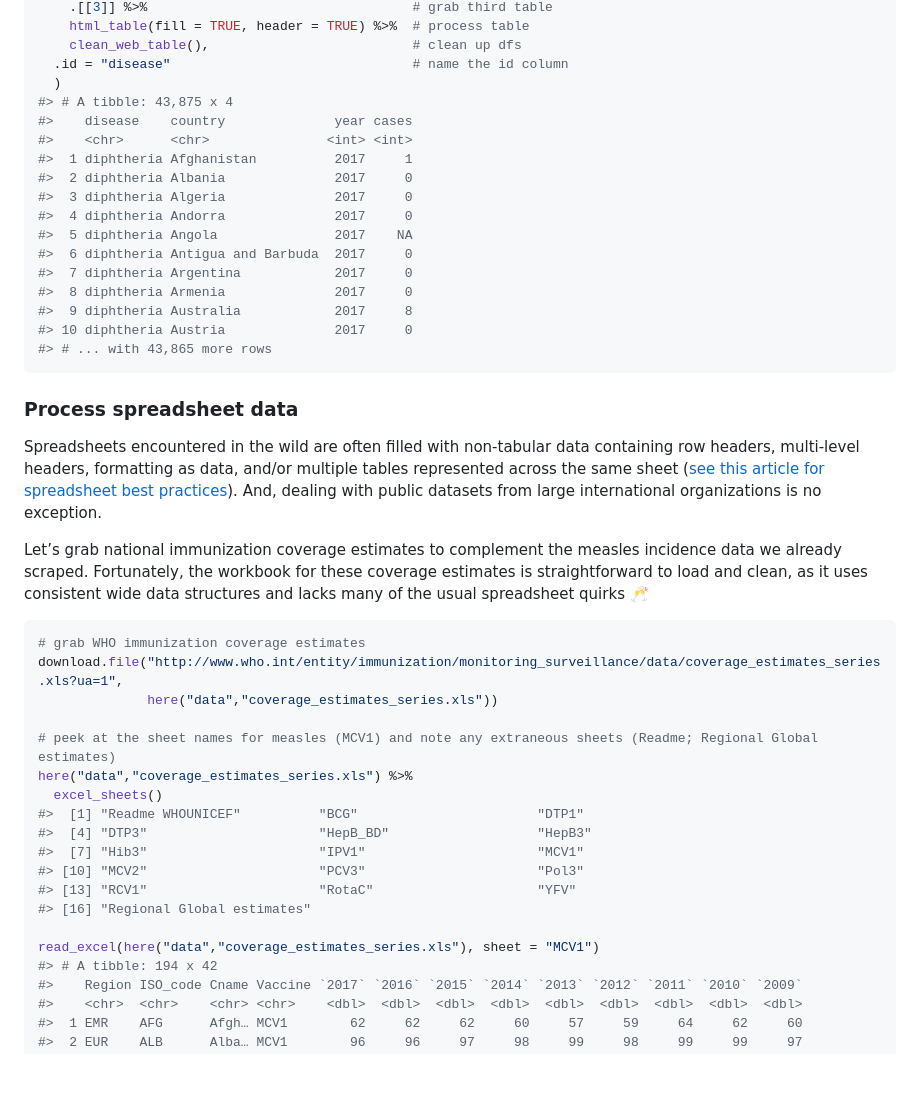
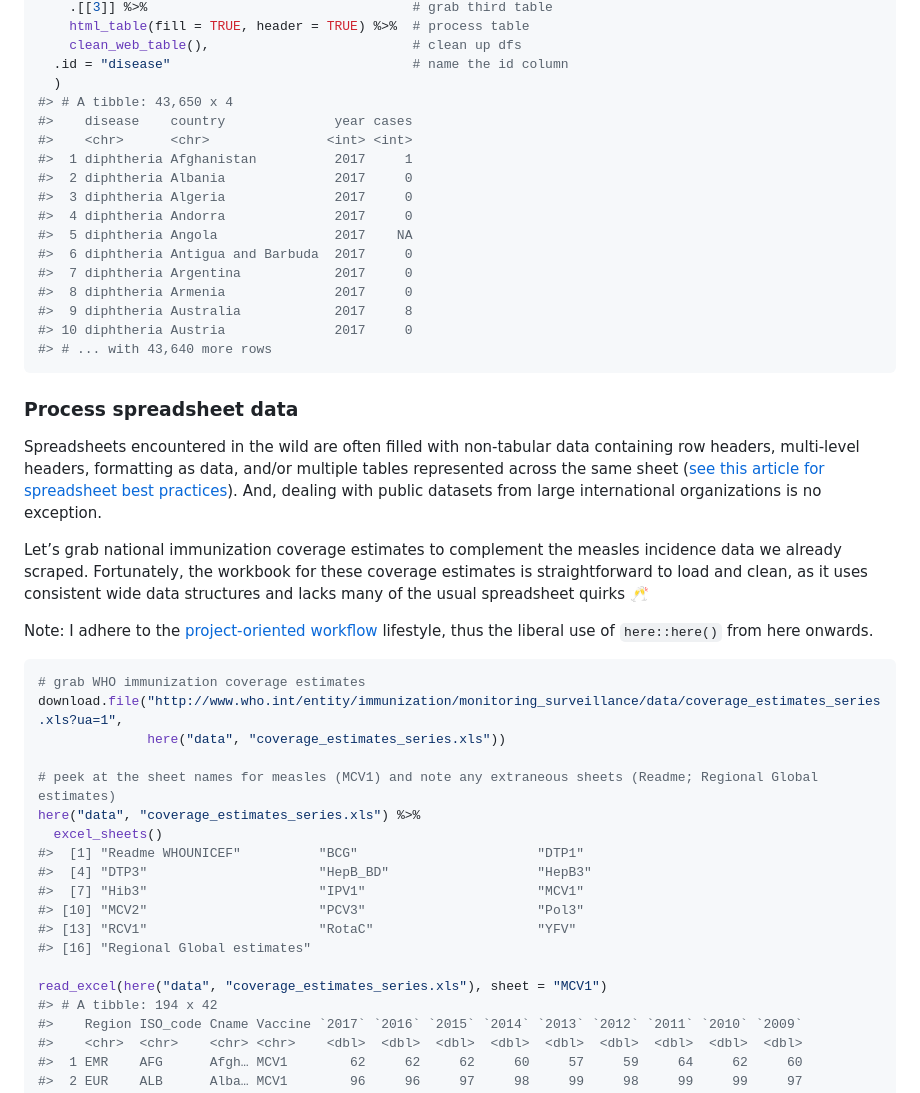
Before and after one commit to murphy-xq/who-web-scrape, a Markdown page: who-web-scrape.md, the part around the change printed below. GitHub-like rendering; blank space fills up the shorter version.

````diff
--- a/who-web-scrape.md
+++ b/who-web-scrape.md
@@ -112,7 +114,7 @@ diseases %>%
     clean_web_table(),                          # clean up dfs
   .id = "disease"                               # name the id column
   )
-#> # A tibble: 43,875 x 4
+#> # A tibble: 43,650 x 4
 #>    disease    country              year cases
 #>    <chr>      <chr>               <int> <int>
 #>  1 diphtheria Afghanistan          2017     1
@@ -125,7 +127,7 @@ diseases %>%
 #>  8 diphtheria Armenia              2017     0
 #>  9 diphtheria Australia            2017     8
 #> 10 diphtheria Austria              2017     0
-#> # ... with 43,865 more rows
+#> # ... with 43,640 more rows
 ```
 
 ### Process spreadsheet data
@@ -144,13 +146,17 @@ these coverage estimates is straightforward to load and clean, as it
 uses consistent wide data structures and lacks many of the usual
 spreadsheet quirks 🥂
 
+Note: I adhere to the [project-oriented
+workflow](https://www.tidyverse.org/articles/2017/12/workflow-vs-script/)
+lifestyle, thus the liberal use of `here::here()` from here onwards.
+
 ``` r
 # grab WHO immunization coverage estimates
 download.file("http://www.who.int/entity/immunization/monitoring_surveillance/data/coverage_estimates_series.xls?ua=1",
-              here("data","coverage_estimates_series.xls"))
+              here("data", "coverage_estimates_series.xls"))
 
 # peek at the sheet names for measles (MCV1) and note any extraneous sheets (Readme; Regional Global estimates)
-here("data","coverage_estimates_series.xls") %>%
+here("data", "coverage_estimates_series.xls") %>%
   excel_sheets()
 #>  [1] "Readme WHOUNICEF"          "BCG"                       "DTP1"
 #>  [4] "DTP3"                      "HepB_BD"                   "HepB3"
@@ -159,7 +165,7 @@ here("data","coverage_estimates_series.xls") %>%
 #> [13] "RCV1"                      "RotaC"                     "YFV"
 #> [16] "Regional Global estimates"
 
-read_excel(here("data","coverage_estimates_series.xls"), sheet = "MCV1")
+read_excel(here("data", "coverage_estimates_series.xls"), sheet = "MCV1")
 #> # A tibble: 194 x 42
 #>    Region ISO_code Cname Vaccine `2017` `2016` `2015` `2014` `2013` `2012` `2011` `2010` `2009`
 #>    <chr>  <chr>    <chr> <chr>    <dbl>  <dbl>  <dbl>  <dbl>  <dbl>  <dbl>  <dbl>  <dbl>  <dbl>
````
Also changed, not shown: other parts of who-web-scrape.md (+63 -18 lines), images/measles_anim.gif (added), 1 other file.
